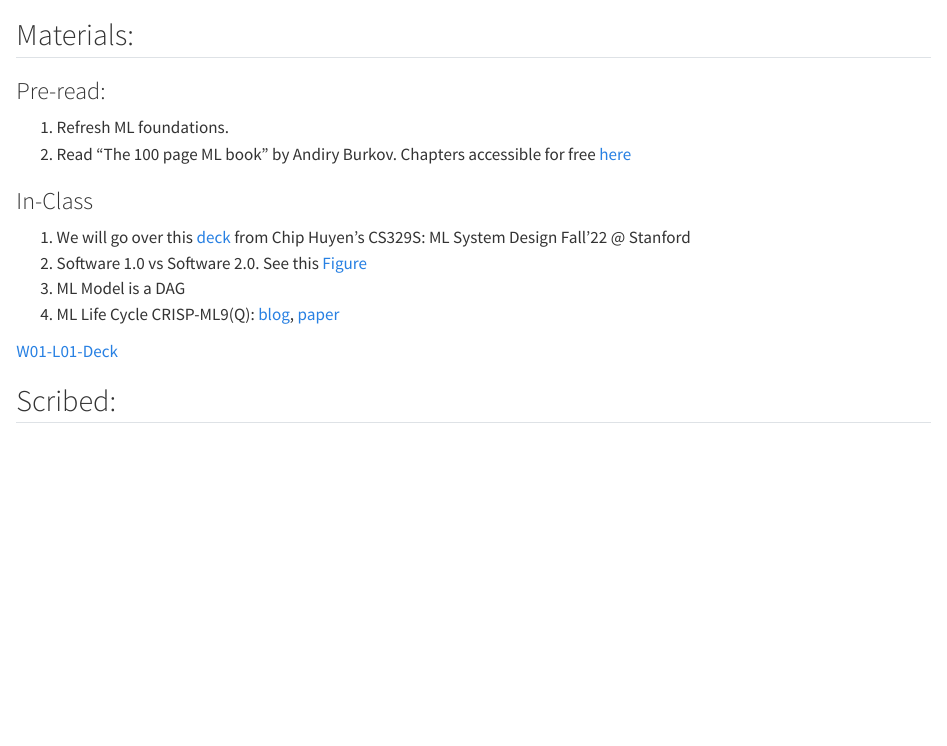
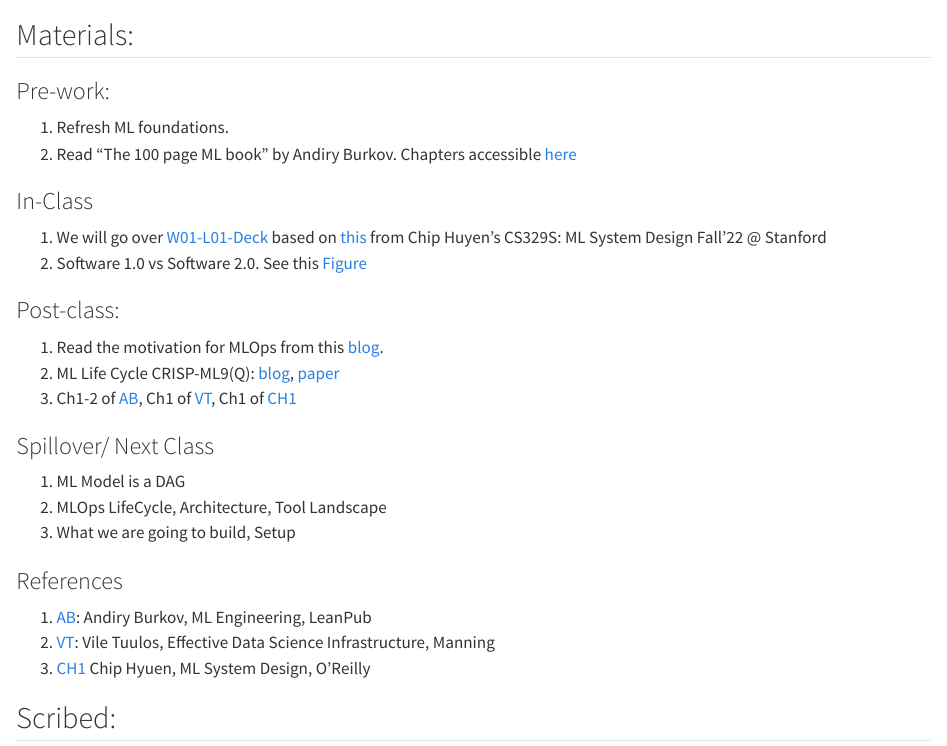
Before and after one commit to mlsquare/ai-839, a Quarto document (lectures/w01-l01.qmd): the page in a window 1100 px wide, from 60 px down. Rendered offline with R 4.5, knitr and Pandoc in place of Quarto, with nearby package versions.

Commit message:
added corrections to lecture-01

```diff
--- a/lectures/w01-l01.qmd
+++ b/lectures/w01-l01.qmd
@@ -2,16 +2,32 @@
 
 ## Materials: \
 
-### Pre-read:
+### Pre-work:
+
 1. Refresh ML foundations.
-2. Read "The 100 page ML book" by Andiry Burkov. Chapters accessible for free [here](https://themlbook.com/wiki/doku.php)
+2. Read "The 100 page ML book" by Andiry Burkov. Chapters accessible [here](https://themlbook.com/wiki/doku.php)
 
 ### In-Class
-1. We will go over this [deck](https://docs.google.com/presentation/d/1bhjgRelQ0O5FnYCOGiCVWg_SkfRcZ9bffQsgk6yAaL0/edit#slide=id.gb3e5cf682f_0_261) from Chip Huyen's CS329S: ML System Design Fall'22 @ Stanford
+
+1. We will go over [W01-L01-Deck](https://docs.google.com/presentation/d/1G2aMDawcGXl-yY3z72emIZ-5PRFsWTEjASBOUGo8MHs/edit?usp=sharing) based on [this](https://docs.google.com/presentation/d/1bhjgRelQ0O5FnYCOGiCVWg_SkfRcZ9bffQsgk6yAaL0/edit#slide=id.gb3e5cf682f_0_261) from Chip Huyen's CS329S: ML System Design Fall'22 @ Stanford
 2. Software 1.0 vs Software 2.0. See this [Figure](./data/newton2.png)
-3. ML Model is a DAG
-4. ML Life Cycle CRISP-ML9(Q): [blog](https://ml-ops.org/content/crisp-ml), [paper](https://arxiv.org/abs/2003.05155)
 
-[W01-L01-Deck](https://docs.google.com/presentation/d/1G2aMDawcGXl-yY3z72emIZ-5PRFsWTEjASBOUGo8MHs/edit?usp=sharing)
+### Post-class:
+
+1. Read the motivation for MLOps from this [blog](https://ml-ops.org/content/motivation).
+2. ML Life Cycle CRISP-ML9(Q): [blog](https://ml-ops.org/content/crisp-ml), [paper](https://arxiv.org/abs/2003.05155)
+3. Ch1-2 of [AB](https://www.mlebook.com/wiki/doku.php), Ch1 of [VT](https://www.manning.com/books/effective-data-science-infrastructure), Ch1 of [CH1](https://www.oreilly.com/library/view/designing-machine-learning/9781098107956/)
+
+### Spillover/ Next Class
+
+1. ML Model is a DAG
+2. MLOps LifeCycle, Architecture, Tool Landscape
+3. What we are going to build, Setup
+
+### References
+
+1. [AB](https://www.mlebook.com/wiki/doku.php): Andiry Burkov, ML Engineering, LeanPub
+2. [VT](https://www.manning.com/books/effective-data-science-infrastructure): Vile Tuulos, Effective Data Science Infrastructure, Manning
+3. [CH1](https://www.oreilly.com/library/view/designing-machine-learning/9781098107956/) Chip Hyuen, ML System Design, O'Reilly
 
 ## Scribed: \
```
Also changed, not shown: course.qmd (+4 -6 lines).
